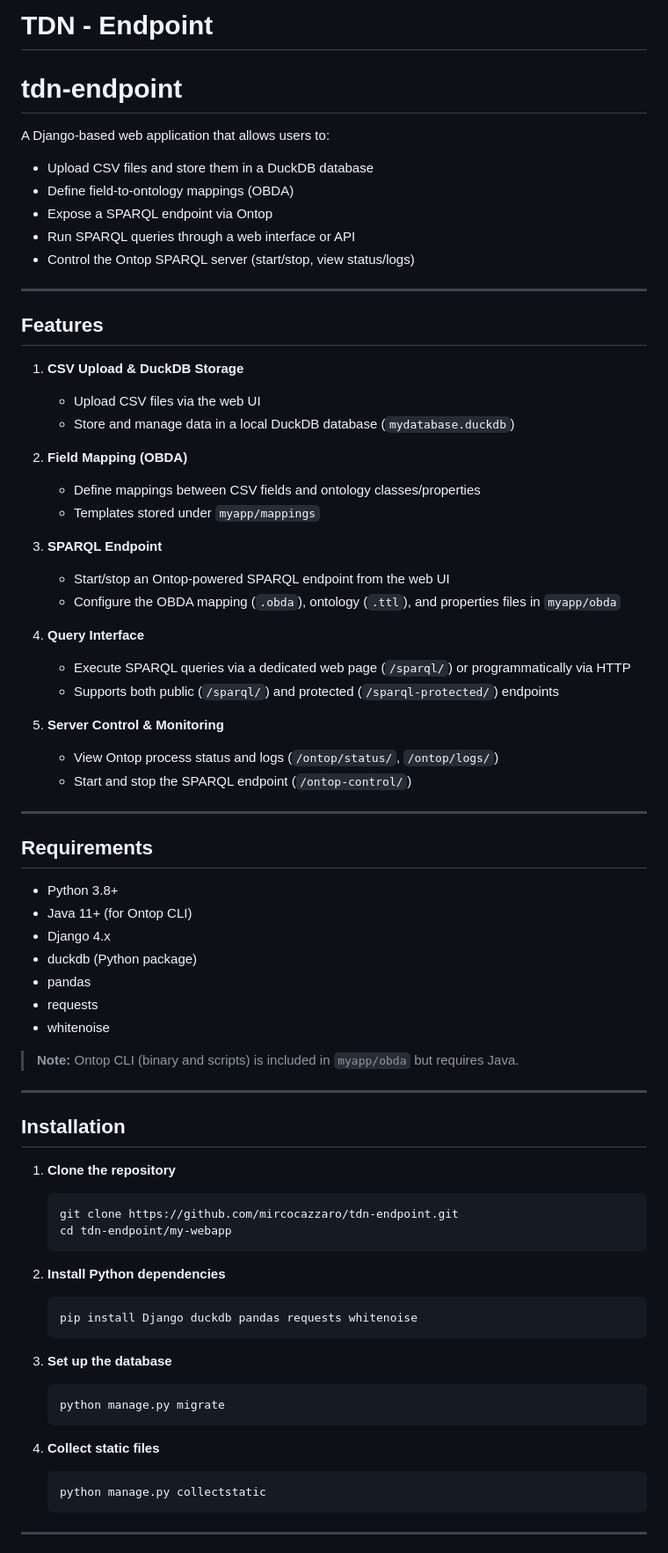
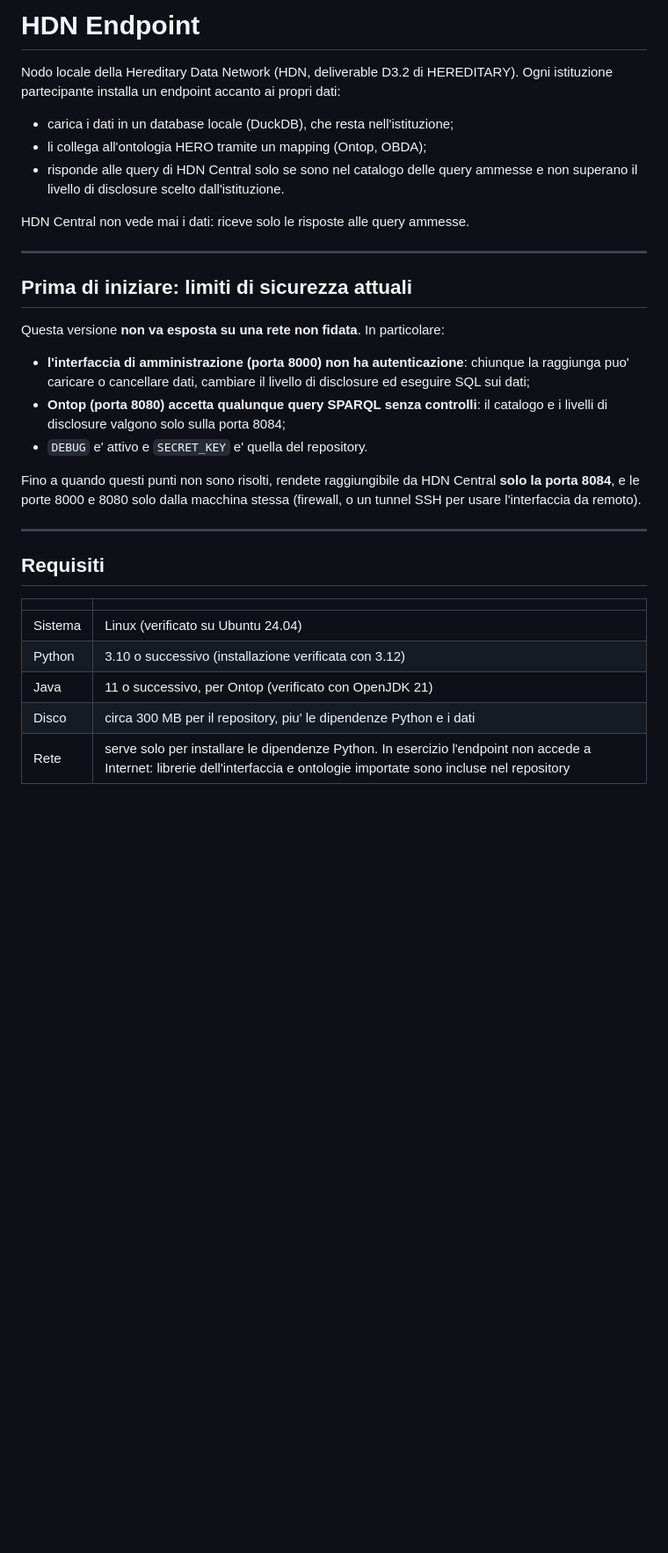
Before and after one commit to mircocazzaro/tdn-endpoint, a Markdown page: README.md, the part around one of its changes. Shown at 88% size. GitHub-like rendering; blank space fills up the shorter version.

````diff
--- a/README.md
+++ b/README.md
@@ -1,86 +1,41 @@
-# TDN - Endpoint
+# HDN Endpoint
 
-# tdn-endpoint
+Nodo locale della Hereditary Data Network (HDN, deliverable D3.2 di HEREDITARY).
+Ogni istituzione partecipante installa un endpoint accanto ai propri dati:
 
-A Django-based web application that allows users to:
+- carica i dati in un database locale (DuckDB), che resta nell'istituzione;
+- li collega all'ontologia HERO tramite un mapping (Ontop, OBDA);
+- risponde alle query di HDN Central solo se sono nel catalogo delle query
+  ammesse e non superano il livello di disclosure scelto dall'istituzione.
 
-* Upload CSV files and store them in a DuckDB database
-* Define field-to-ontology mappings (OBDA)
-* Expose a SPARQL endpoint via Ontop
-* Run SPARQL queries through a web interface or API
-* Control the Ontop SPARQL server (start/stop, view status/logs)
+HDN Central non vede mai i dati: riceve solo le risposte alle query ammesse.
 
 ---
 
-## Features
+## Prima di iniziare: limiti di sicurezza attuali
 
-1. **CSV Upload & DuckDB Storage**
+Questa versione **non va esposta su una rete non fidata**. In particolare:
 
-   * Upload CSV files via the web UI
-   * Store and manage data in a local DuckDB database (`mydatabase.duckdb`)
+- **l'interfaccia di amministrazione (porta 8000) non ha autenticazione**:
+  chiunque la raggiunga puo' caricare o cancellare dati, cambiare il livello
+  di disclosure ed eseguire SQL sui dati;
+- **Ontop (porta 8080) accetta qualunque query SPARQL senza controlli**: il
+  catalogo e i livelli di disclosure valgono solo sulla porta 8084;
+- `DEBUG` e' attivo e `SECRET_KEY` e' quella del repository.
 
-2. **Field Mapping (OBDA)**
-
-   * Define mappings between CSV fields and ontology classes/properties
-   * Templates stored under `myapp/mappings`
-
-3. **SPARQL Endpoint**
-
-   * Start/stop an Ontop-powered SPARQL endpoint from the web UI
-   * Configure the OBDA mapping (`.obda`), ontology (`.ttl`), and properties files in `myapp/obda`
-
-4. **Query Interface**
-
-   * Execute SPARQL queries via a dedicated web page (`/sparql/`) or programmatically via HTTP
-   * Supports both public (`/sparql/`) and protected (`/sparql-protected/`) endpoints
-
-5. **Server Control & Monitoring**
-
-   * View Ontop process status and logs (`/ontop/status/`, `/ontop/logs/`)
-   * Start and stop the SPARQL endpoint (`/ontop-control/`)
+Fino a quando questi punti non sono risolti, rendete raggiungibile da HDN
+Central **solo la porta 8084**, e le porte 8000 e 8080 solo dalla macchina
+stessa (firewall, o un tunnel SSH per usare l'interfaccia da remoto).
 
 ---
 
-## Requirements
+## Requisiti
 
-* Python 3.8+
-* Java 11+ (for Ontop CLI)
-* Django 4.x
-* duckdb (Python package)
-* pandas
-* requests
-* whitenoise
+| | |
+|---|---|
+| Sistema | Linux (verificato su Ubuntu 24.04) |
+| Python | 3.10 o successivo (installazione verificata con 3.12) |
+| Java | 11 o successivo, per Ontop (verificato con OpenJDK 21) |
+| Disco | circa 300 MB per il repository, piu' le dipendenze Python e i dati |
+| Rete | serve solo per installare le dipendenze Python. In esercizio l'endpoint non accede a Internet: librerie dell'interfaccia e ontologie importate sono incluse nel repository |
 
-> **Note:** Ontop CLI (binary and scripts) is included in `myapp/obda` but requires Java.
-
----
-
-## Installation
-
-1. **Clone the repository**
-
-   ```bash
-   git clone https://github.com/mircocazzaro/tdn-endpoint.git
-   cd tdn-endpoint/my-webapp
-   ```
-
-2. **Install Python dependencies**
-
-   ```bash
-   pip install Django duckdb pandas requests whitenoise
-   ```
-
-3. **Set up the database**
-
-   ```bash
-   python manage.py migrate
-   ```
-
-4. **Collect static files**
-
-   ```bash
-   python manage.py collectstatic
-   ```
-
----
-
````
Also changed, not shown: other parts of README.md (+224 -67 lines).
